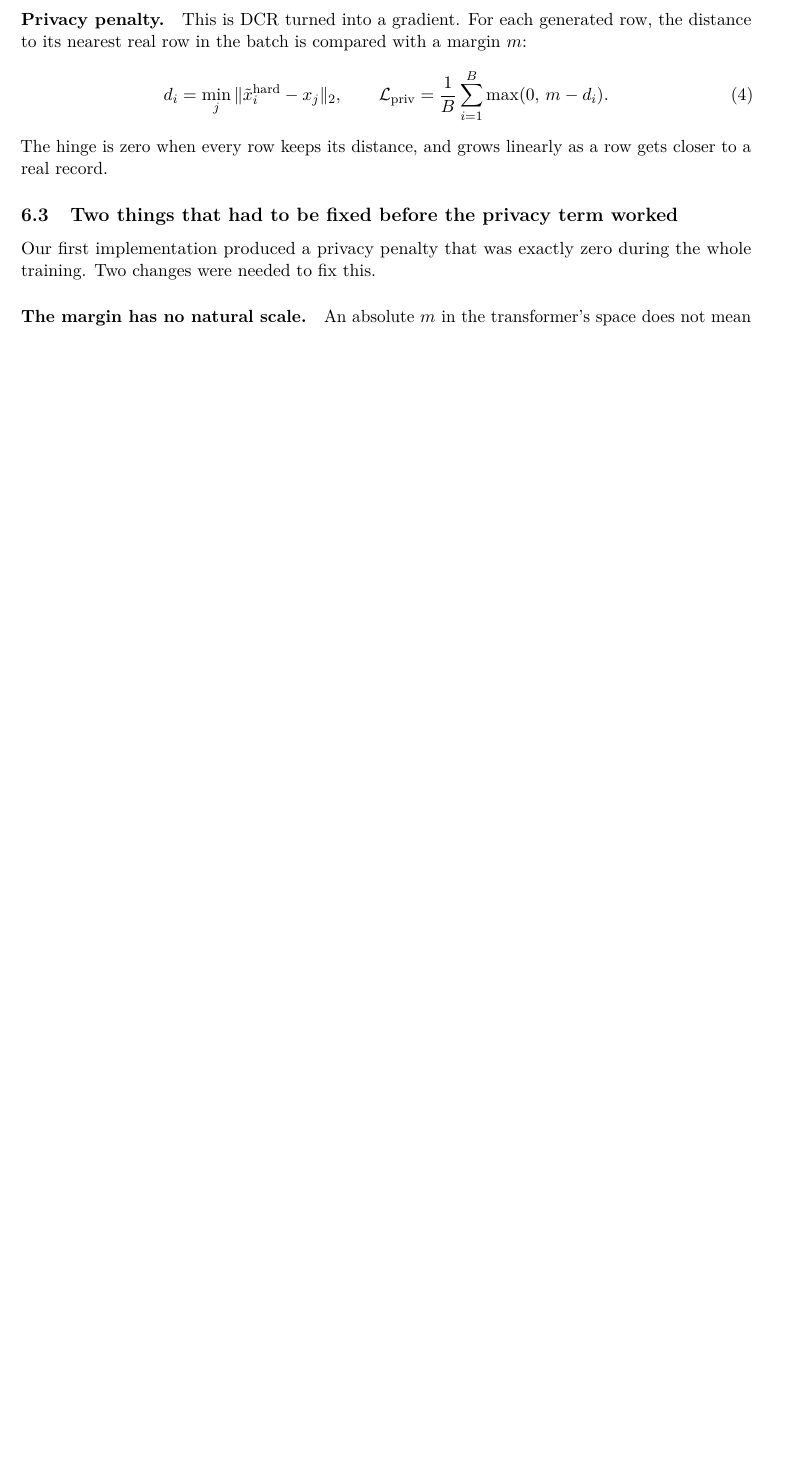
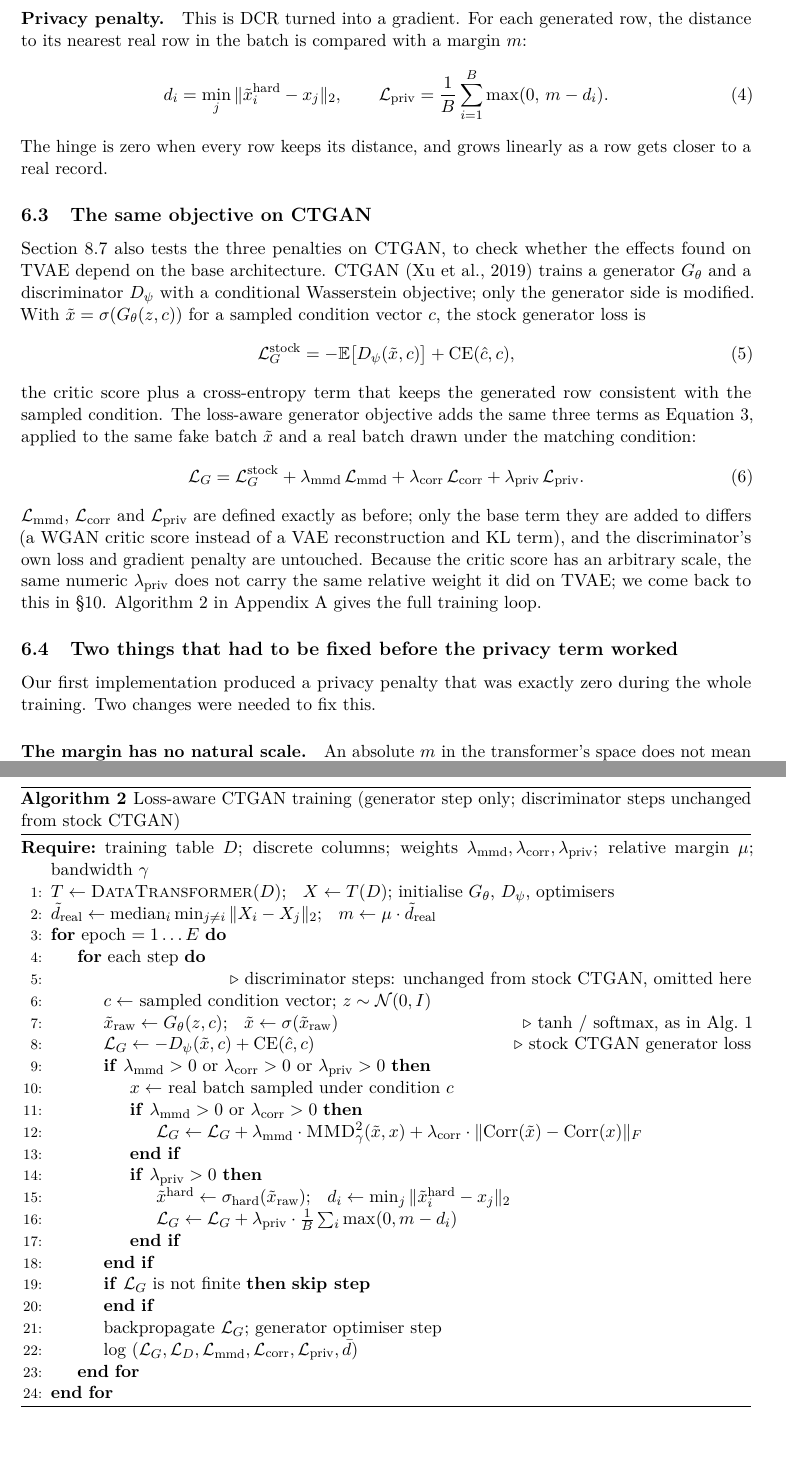
Before and after one commit to miky-alt/Loss-Aware-Synthetic-Data-Generation, a LaTeX paper (report/main.tex): part of page 8 of 26 before the commit and two parts of pages 8 and 24 of 26 after it, the two joined at a grey line, cut so that both start at the same text, the shorter picture padded with empty space. Compiled offline with pdfLaTeX.

Commit message:
chore: update report to include ctgan loss aware stuff

```diff
--- a/report/main.tex
+++ b/report/main.tex
@@ -541,6 +541,34 @@ d_i = \min_j \|\tilde{x}^{\text{hard}}_i - x_j\|_2, \qquad
 \end{equation}
 The hinge is zero when every row keeps its distance, and grows linearly as a
 row gets closer to a real record.
+
+\subsection{The same objective on CTGAN}
+\label{sec:lossaware:ctgan}
+
+Section~\ref{sec:results:ctgan} also tests the three penalties on CTGAN, to
+check whether the effects found on TVAE depend on the base architecture.
+CTGAN \citep{xu2019ctgan} trains a generator $G_\theta$ and a discriminator
+$D_\psi$ with a conditional Wasserstein objective; only the generator side is
+modified. With $\tilde x = \sigma(G_\theta(z, c))$ for a sampled condition
+vector $c$, the stock generator loss is
+\begin{equation}
+\mathcal{L}_G^{\text{stock}} = -\mathbb{E}\big[D_\psi(\tilde x, c)\big] + \text{CE}(\hat c, c),
+\end{equation}
+the critic score plus a cross-entropy term that keeps the generated row
+consistent with the sampled condition. The loss-aware generator objective
+adds the same three terms as Equation~\ref{eq:objective}, applied to the same
+fake batch $\tilde x$ and a real batch drawn under the matching condition:
+\begin{equation}
+\mathcal{L}_G = \mathcal{L}_G^{\text{stock}} + \lmmd\,\Lmmd + \lcorr\,\Lcorr + \lpriv\,\Lpriv .
+\label{eq:objective-ctgan}
+\end{equation}
+$\Lmmd$, $\Lcorr$ and $\Lpriv$ are defined exactly as before; only the base
+term they are added to differs (a WGAN critic score instead of a VAE
+reconstruction and KL term), and the discriminator's own loss and gradient
+penalty are untouched. Because the critic score has an arbitrary scale, the
+same numeric $\lpriv$ does not carry the same relative weight it did on TVAE;
+we come back to this in \S\ref{sec:limitations}. Algorithm~\ref{alg:lossaware-ctgan}
+in Appendix~\ref{app:algorithm} gives the full training loop.
 
 \subsection{Two things that had to be fixed before the privacy term worked}
 \label{sec:fixes}
@@ -1434,3 +1470,34 @@ $\tanh$ and $\arg\max$, and invert the transformer.
+\begin{algorithm}[htbp]
+\caption{Loss-aware CTGAN training (generator step only; discriminator steps unchanged from stock CTGAN)}
+\label{alg:lossaware-ctgan}
+\begin{algorithmic}[1]
+\Require training table $D$; discrete columns; weights $\lmmd, \lcorr, \lpriv$; relative margin $\mu$; bandwidth $\gamma$
+\State $T \gets \textsc{DataTransformer}(D)$; \; $X \gets T(D)$; initialise $G_\theta$, $D_\psi$, optimisers
+\State $\tilde d_{\text{real}} \gets \operatorname{median}_i \min_{j \ne i} \|X_i - X_j\|_2$; \; $m \gets \mu \cdot \tilde d_{\text{real}}$
+\For{epoch $= 1 \dots E$}
+  \For{each step}
+    \State \Comment{discriminator steps: unchanged from stock CTGAN, omitted here}
+    \State $c \gets$ sampled condition vector; $z \sim \mathcal N(0,I)$
+    \State $\tilde x_{\text{raw}} \gets G_\theta(z, c)$; \; $\tilde x \gets \sigma(\tilde x_{\text{raw}})$ \Comment{$\tanh$ / softmax, as in Alg.~\ref{alg:lossaware}}
+    \State $\mathcal L_G \gets -D_\psi(\tilde x, c) + \text{CE}(\hat c, c)$ \Comment{stock CTGAN generator loss}
+    \If{$\lmmd > 0$ or $\lcorr > 0$ or $\lpriv > 0$}
+      \State $x \gets$ real batch sampled under condition $c$
+      \If{$\lmmd > 0$ or $\lcorr > 0$}
+        \State $\mathcal L_G \gets \mathcal L_G + \lmmd \cdot \textsc{MMD}^2_\gamma(\tilde x, x) + \lcorr \cdot \|\mathrm{Corr}(\tilde x) - \mathrm{Corr}(x)\|_F$
+      \EndIf
+      \If{$\lpriv > 0$}
+        \State $\tilde x^{\text{hard}} \gets \sigma_{\text{hard}}(\tilde x_{\text{raw}})$; \; $d_i \gets \min_j \|\tilde x^{\text{hard}}_i - x_j\|_2$
+        \State $\mathcal L_G \gets \mathcal L_G + \lpriv \cdot \frac1B \sum_i \max(0, m - d_i)$
+      \EndIf
+    \EndIf
+    \If{$\mathcal L_G$ is not finite} \textbf{skip step} \EndIf
+    \State backpropagate $\mathcal L_G$; generator optimiser step
+    \State log $(\mathcal L_G, \mathcal L_D, \Lmmd, \Lcorr, \Lpriv, \bar d)$
+  \EndFor
+\EndFor
+\end{algorithmic}
+\end{algorithm}
+
 % -----------------------------------------------------------------------------
 \section{Full per-feature EMD tables}
 \label{app:features}
```
Also changed, not shown: report/main.pdf, report/main.tex (8 more changed lines).
